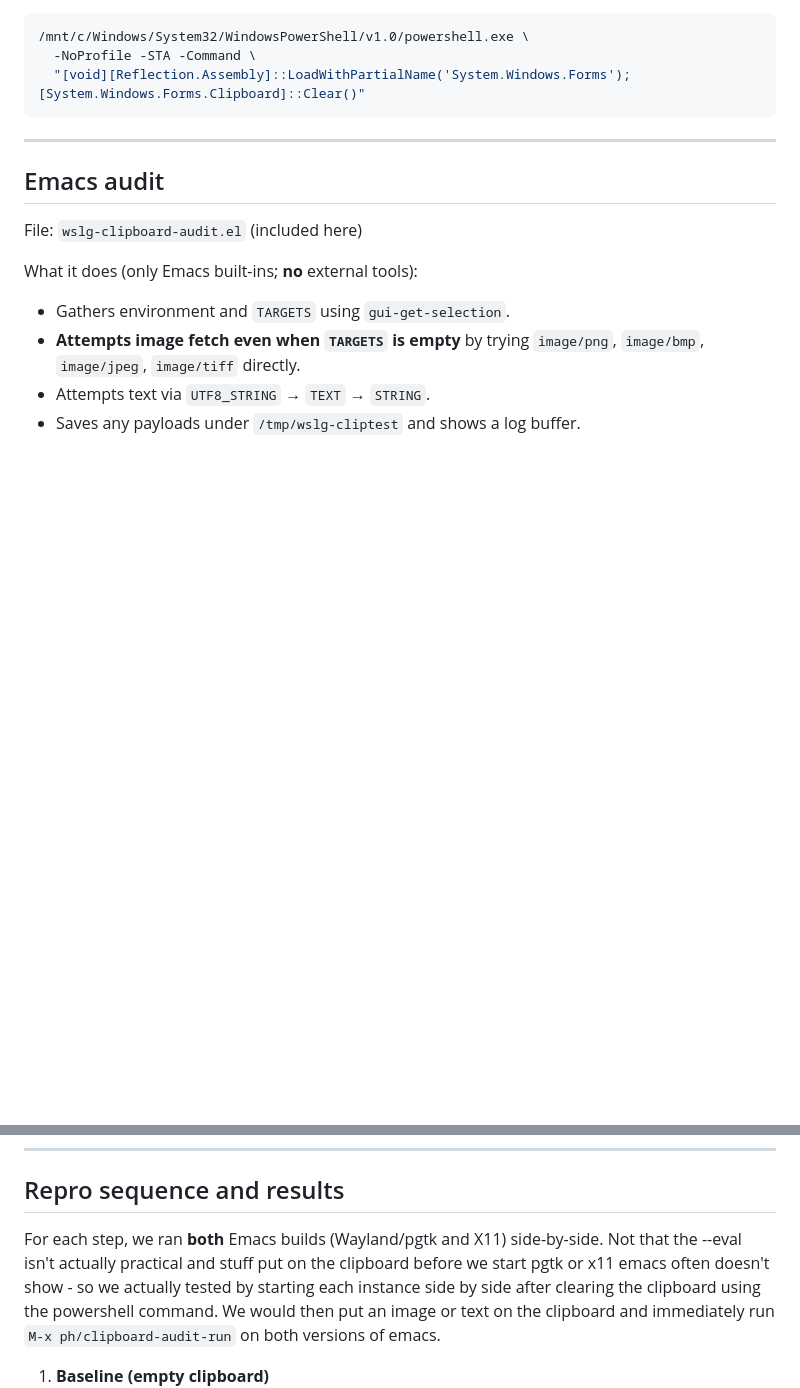
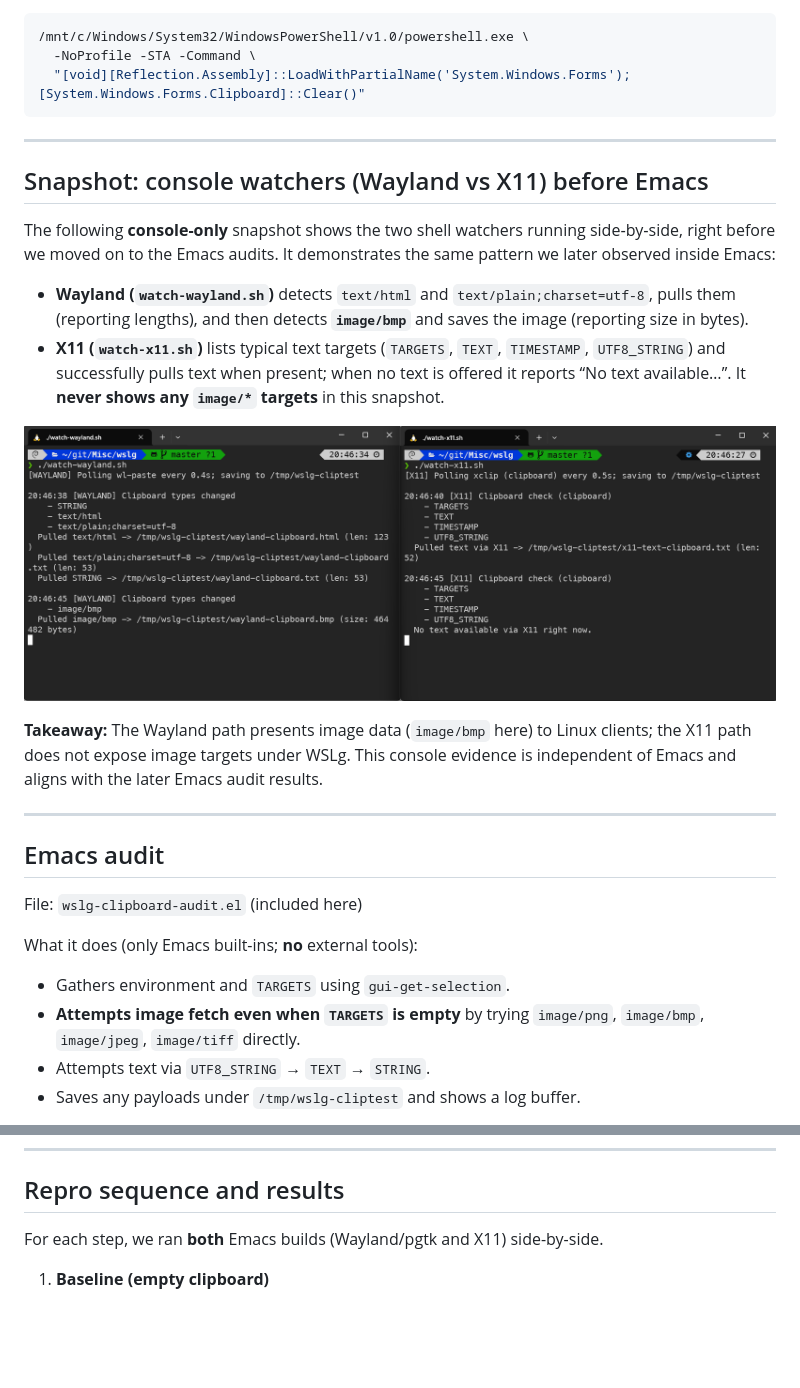
Before and after one commit to falloutphil/Misc, a Markdown page: wslg/wslg-clipboard-audit-report.md, 2 parts joined by grey strips. GitHub-like rendering; pictures changed too: wslg/clipboard-console.png (added); blank space fills up the shorter version.

Commit message:
add console evidence

```diff
--- a/wslg/wslg-clipboard-audit-report.md
+++ b/wslg/wslg-clipboard-audit-report.md
@@ -77,6 +77,19 @@ Run:
 
 ---
 
+## Snapshot: console watchers (Wayland vs X11) before Emacs
+
+The following **console-only** snapshot shows the two shell watchers running side‑by‑side, right before we moved on to the Emacs audits. It demonstrates the same pattern we later observed inside Emacs:
+
+- **Wayland (`watch-wayland.sh`)** detects `text/html` and `text/plain;charset=utf-8`, pulls them (reporting lengths), and then detects **`image/bmp`** and saves the image (reporting size in bytes).
+- **X11 (`watch-x11.sh`)** lists typical text targets (`TARGETS`, `TEXT`, `TIMESTAMP`, `UTF8_STRING`) and successfully pulls text when present; when no text is offered it reports “No text available…”. It **never shows any `image/*` targets** in this snapshot.
+
+![Console watchers – Wayland vs X11](clipboard-console.png)
+
+**Takeaway:** The Wayland path presents image data (`image/bmp` here) to Linux clients; the X11 path does not expose image targets under WSLg. This console evidence is independent of Emacs and aligns with the later Emacs audit results.
+
+---
+
 ## Emacs audit
 
 File: `wslg-clipboard-audit.el` (included here)
@@ -106,7 +119,7 @@ env GDK_BACKEND=x11 WAYLAND_DISPLAY= DISPLAY=:0 \
 
 ## Repro sequence and results
 
-For each step, we ran **both** Emacs builds (Wayland/pgtk and X11) side-by-side.  Not that the --eval isn't actually practical and stuff put on the clipboard before we start pgtk or x11 emacs often doesn't show - so we actually tested by starting each instance side by side after clearing the clipboard using the powershell command.  We would then put an image or text on the clipboard and immediately run `M-x ph/clipboard-audit-run` on both versions of emacs.
+For each step, we ran **both** Emacs builds (Wayland/pgtk and X11) side-by-side.
 
 1. **Baseline (empty clipboard)**
    ![Baseline – both show no text or images](clipboard-baseline.png)
```
